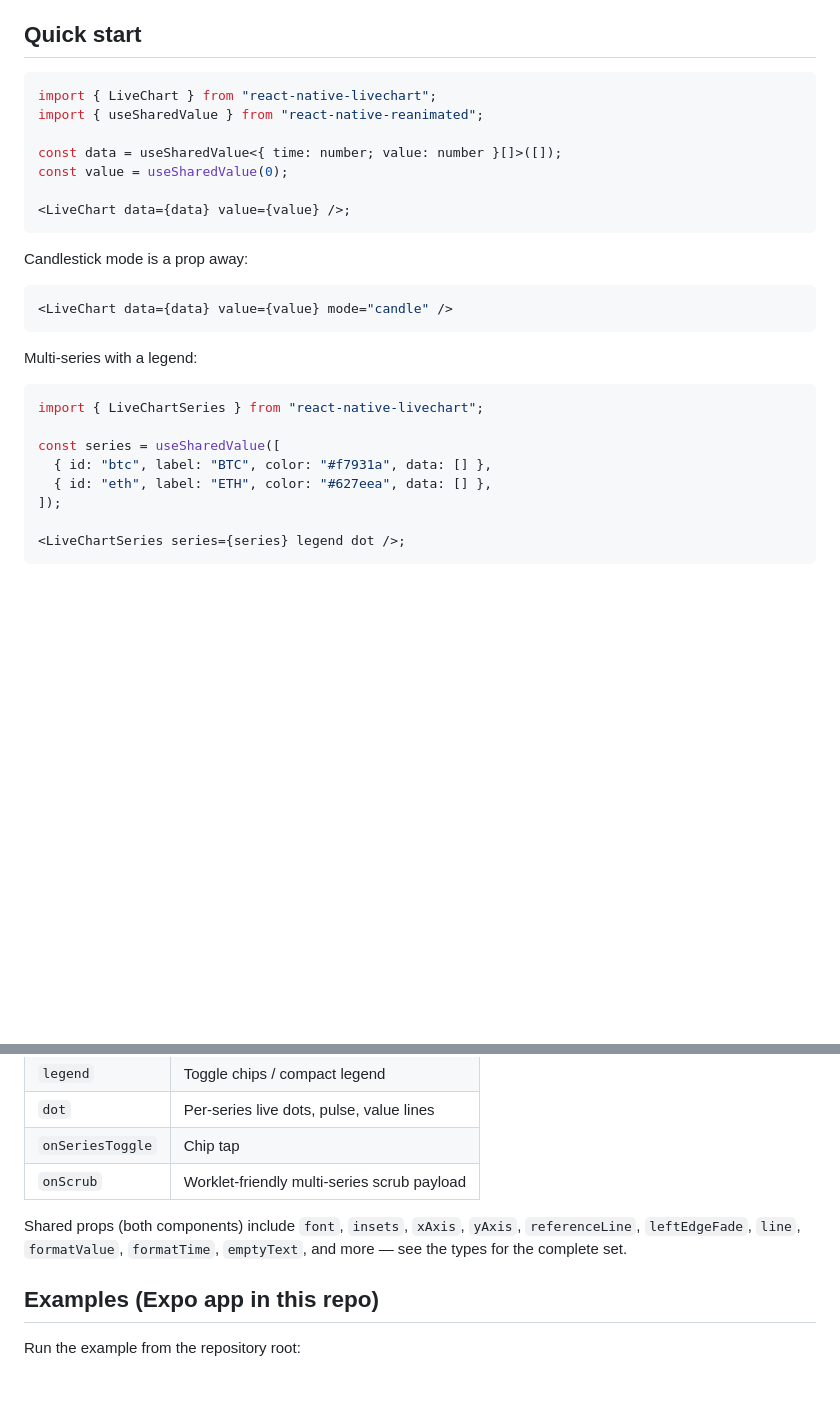
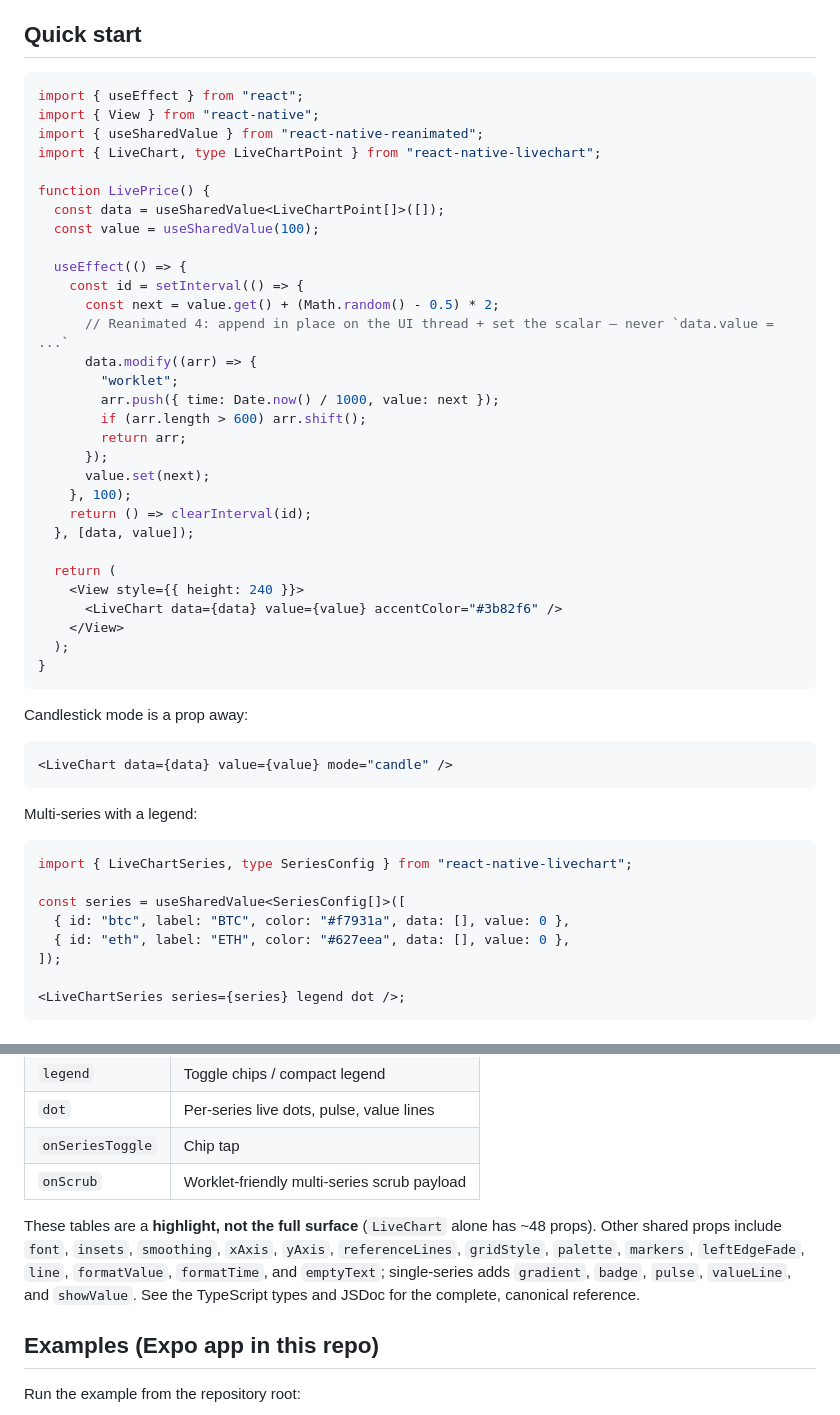
Before and after one commit to brandtnewlabs/react-native-livechart, a Markdown page: README.md, 2 parts joined by grey strips. Drawn GitHub-style; blank space fills up the shorter version.

Commit message:
docs: add Mintlify site + AGENTS.md, fix SharedValue idioms in examples (#67)
Adds a Mintlify documentation site and fixes correctness bugs in the README/docs code examples.

## Mintlify site (`docs/`)
- `docs.json` (current schema) + **14 MDX pages**: getting started (intro, installation, quickstart), 7 guides, and an API reference — all grounded in the real `types.ts` surface.
- Verified against the Mintlify docs: explicit `icons.library`, `contextual` AI menu (`copy`/`view`/`chatgpt`/`claude`), per-page `icon` frontmatter, top-level + per-page `description` (feeds the auto-generated `llms.txt`).
- Validated end-to-end with `mint broken-links` (passes).
- `npm run docs` previews locally; `.gitignore` ignores the Mintlify cache.

## Example correctness fixes (README + docs)
- Replaced the wrong `sv.value = ...` mutation pattern with the **Reanimated 4 API**: `value.get()`, `value.set(next)`, and `data.modify((arr) => { "worklet"; arr.push(...); return arr })` — matching `sim/useSimulatedChartData.ts`.
- Added the **required `value` field** to multi-series `SeriesConfig` snippets.
- README Quick start is now a real, runnable live example instead of inert empty shared values.

## AGENTS.md
- Thin pointer to `CLAUDE.md` (single source of truth) for non-Claude coding agents.

## Follow-up (not in this PR)
- Connect the repo to Mintlify's dashboard (content dir `docs`) to deploy; add a docs link/badge to the README once the URL exists.
- Optional hero demo GIF; a proper light/dark logo (navbar currently falls back to the project name).

🤖 Generated with [Claude Code](https://claude.com/claude-code)

````diff
--- a/README.md
+++ b/README.md
@@ -60,13 +60,36 @@ From **Expo SDK 53+**, Metro resolves `import` using `package.json` **`exports`*
 ## Quick start
 
 ```tsx
-import { LiveChart } from "react-native-livechart";
+import { useEffect } from "react";
+import { View } from "react-native";
 import { useSharedValue } from "react-native-reanimated";
+import { LiveChart, type LiveChartPoint } from "react-native-livechart";
 
-const data = useSharedValue<{ time: number; value: number }[]>([]);
-const value = useSharedValue(0);
+function LivePrice() {
+  const data = useSharedValue<LiveChartPoint[]>([]);
+  const value = useSharedValue(100);
 
-<LiveChart data={data} value={value} />;
+  useEffect(() => {
+    const id = setInterval(() => {
+      const next = value.get() + (Math.random() - 0.5) * 2;
+      // Reanimated 4: append in place on the UI thread + set the scalar — never `data.value = ...`
+      data.modify((arr) => {
+        "worklet";
+        arr.push({ time: Date.now() / 1000, value: next });
+        if (arr.length > 600) arr.shift();
+        return arr;
+      });
+      value.set(next);
+    }, 100);
+    return () => clearInterval(id);
+  }, [data, value]);
+
+  return (
+    <View style={{ height: 240 }}>
+      <LiveChart data={data} value={value} accentColor="#3b82f6" />
+    </View>
+  );
+}
 ```
 
 Candlestick mode is a prop away:
@@ -78,11 +101,11 @@ Candlestick mode is a prop away:
 Multi-series with a legend:
 
 ```tsx
-import { LiveChartSeries } from "react-native-livechart";
+import { LiveChartSeries, type SeriesConfig } from "react-native-livechart";
 
-const series = useSharedValue([
-  { id: "btc", label: "BTC", color: "#f7931a", data: [] },
-  { id: "eth", label: "ETH", color: "#627eea", data: [] },
+const series = useSharedValue<SeriesConfig[]>([
+  { id: "btc", label: "BTC", color: "#f7931a", data: [], value: 0 },
+  { id: "eth", label: "ETH", color: "#627eea", data: [], value: 0 },
 ]);
 
 <LiveChartSeries series={series} legend dot />;
@@ -121,7 +144,7 @@ The tables below are a **highlight** — the **canonical, full reference is the
 | `onSeriesToggle` | Chip tap                                    |
 | `onScrub`        | Worklet-friendly multi-series scrub payload |
 
-Shared props (both components) include `font`, `insets`, `xAxis`, `yAxis`, `referenceLine`, `leftEdgeFade`, `line`, `formatValue`, `formatTime`, `emptyText`, and more — see the types for the complete set.
+These tables are a **highlight, not the full surface** (`LiveChart` alone has ~48 props). Other shared props include `font`, `insets`, `smoothing`, `xAxis`, `yAxis`, `referenceLines`, `gridStyle`, `palette`, `markers`, `leftEdgeFade`, `line`, `formatValue`, `formatTime`, and `emptyText`; single-series adds `gradient`, `badge`, `pulse`, `valueLine`, and `showValue`. See the TypeScript types and JSDoc for the complete, canonical reference.
 
 ## Examples (Expo app in this repo)
 
````
Also changed, not shown: AGENTS.md (added, +17 -0 lines), docs/favicon.png (added), 17 other files.
